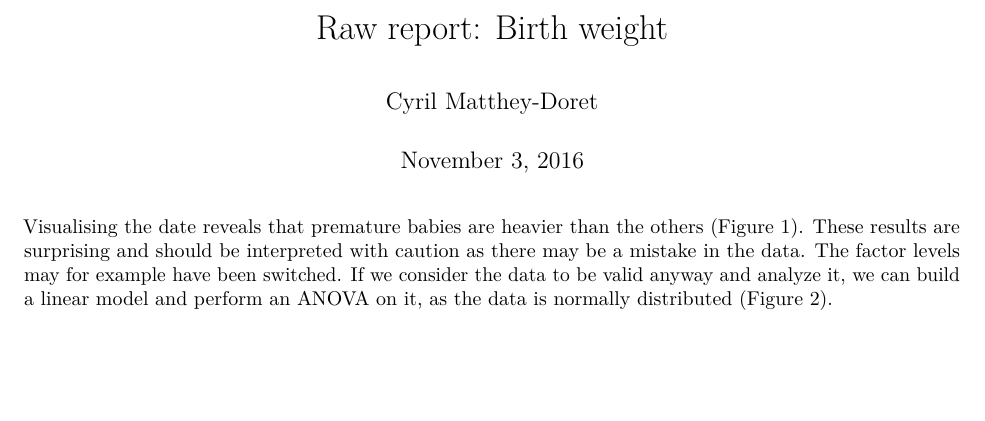
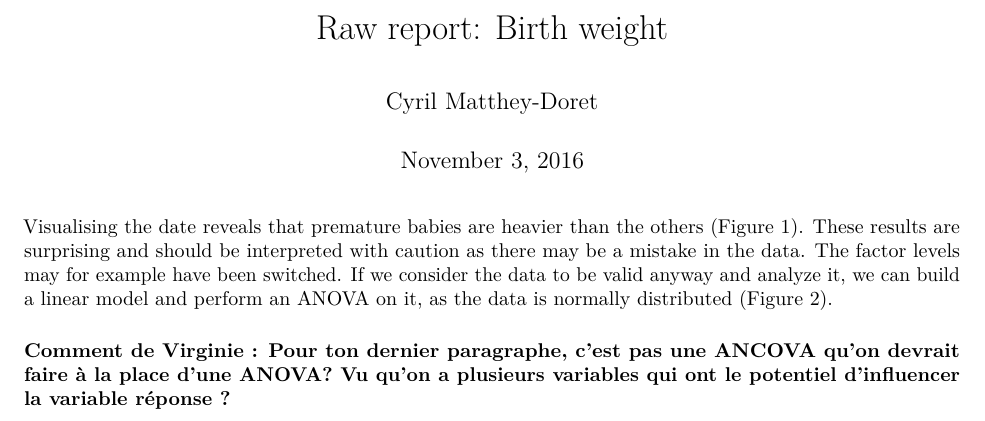
Before and after one commit to cmdoret/data_analysis, an R Markdown document (birth_weight/cyril_raw_report.Rmd): part of the page, cut so that both start at the same text, the shorter picture padded with empty space. Rendered offline with R 4.5, knitr and Pandoc, then LaTeX, with nearby package versions; the code chunks are not run, so their results and figures are left out.

Commit message:
Update cyril_raw_report.Rmd

````diff
--- a/birth_weight/cyril_raw_report.Rmd
+++ b/birth_weight/cyril_raw_report.Rmd
@@ -48,3 +48,7 @@ qqnorm(birth_weight$bwt)
 qqline(birth_weight$bwt)
 
 ```
+
+
+
+#### Comment de Virginie : Pour ton dernier paragraphe, c'est pas une ANCOVA qu'on devrait faire à la place d'une ANOVA? Vu qu'on a plusieurs variables qui ont le potentiel d'influencer la variable réponse ?
````
